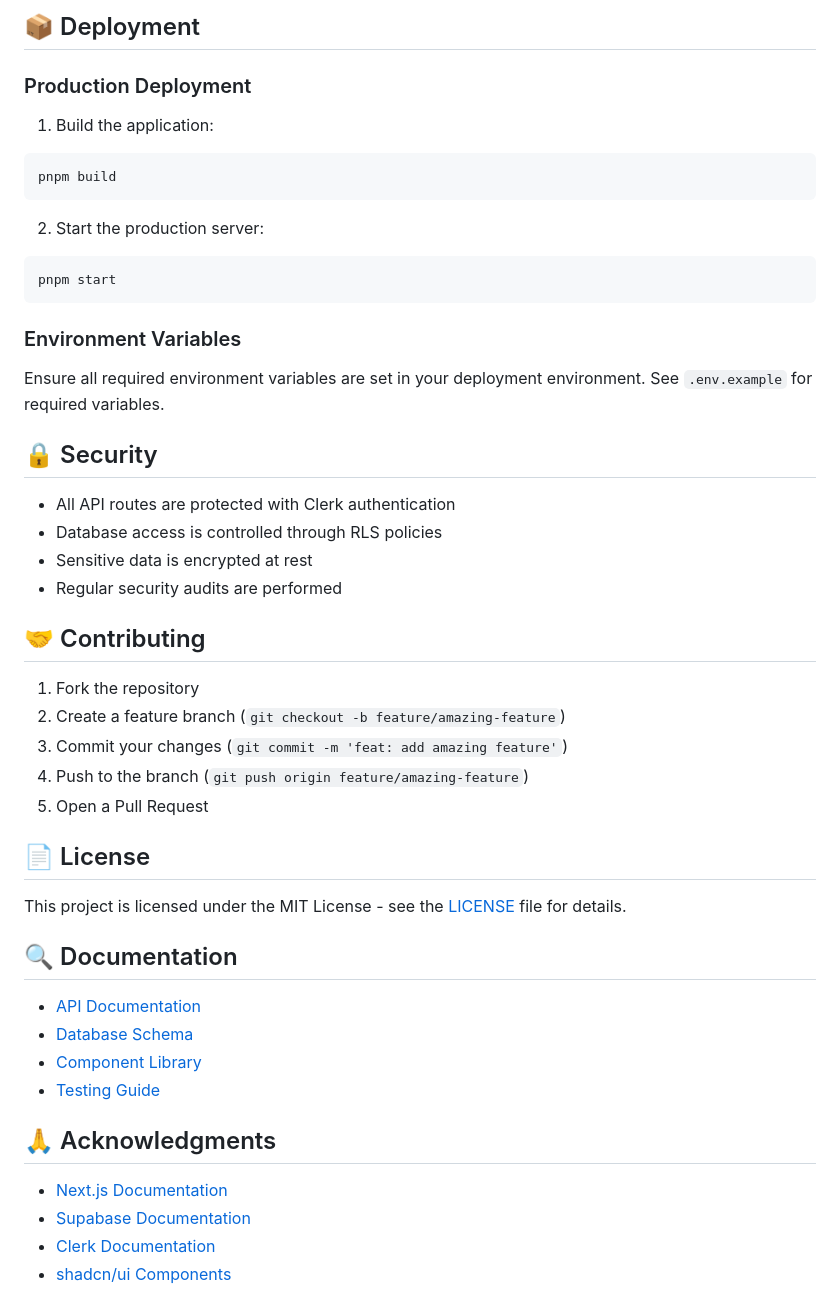
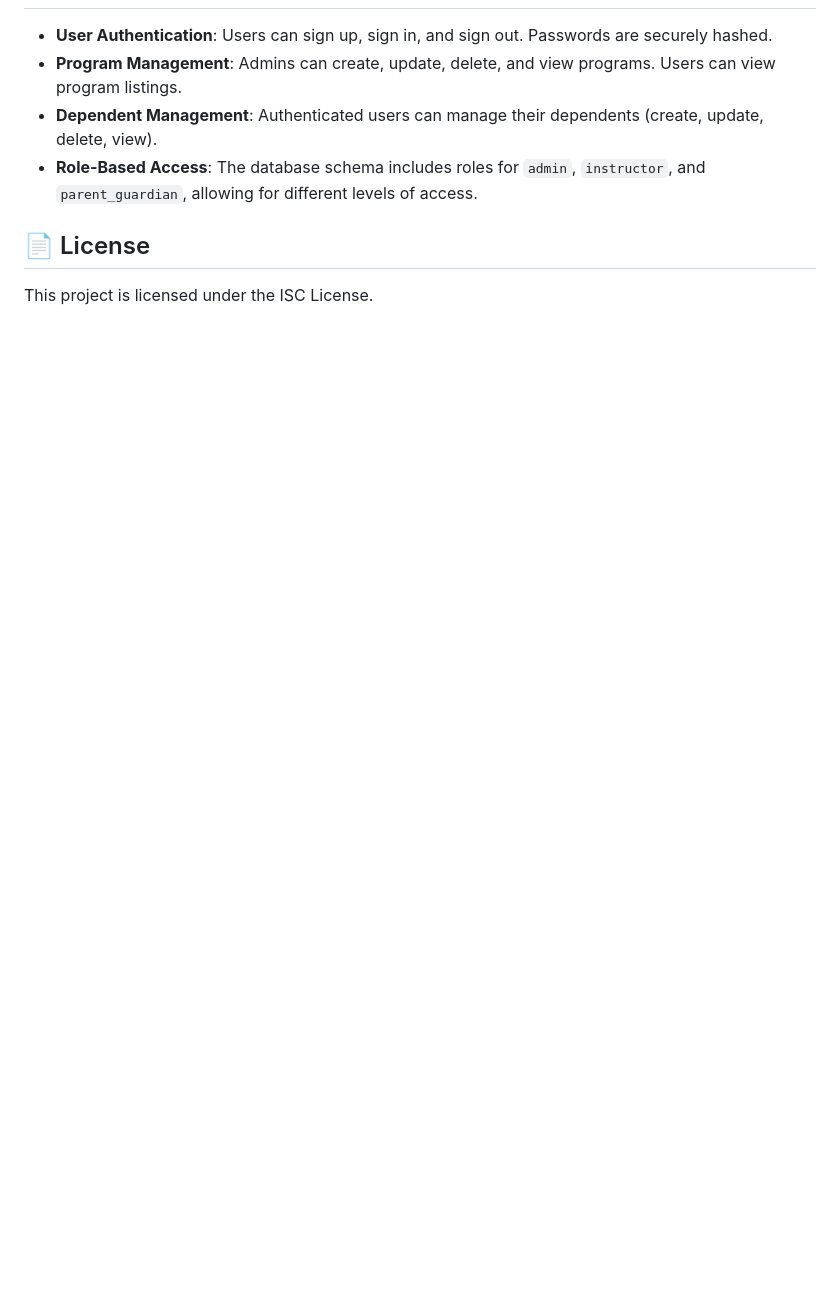
Before and after one commit to colourfullydigital/registration.colourfully.digital, a Markdown page: README.md, the part around one of its changes. GitHub-like rendering; blank space fills up the shorter version.

````diff
--- a/README.md
+++ b/README.md
@@ -151,50 +102,8 @@ pnpm test:coverage    # Generate coverage report
-## 📦 Deployment
-
-### Production Deployment
-
-1. Build the application:
-```bash
-pnpm build
-```
-
-2. Start the production server:
-```bash
-pnpm start
-```
-
-### Environment Variables
-
-Ensure all required environment variables are set in your deployment environment. See `.env.example` for required variables.
-
-## 🔒 Security
-
-- All API routes are protected with Clerk authentication
-- Database access is controlled through RLS policies
-- Sensitive data is encrypted at rest
-- Regular security audits are performed
-
-## 🤝 Contributing
-
-1. Fork the repository
-2. Create a feature branch (`git checkout -b feature/amazing-feature`)
-3. Commit your changes (`git commit -m 'feat: add amazing feature'`)
-4. Push to the branch (`git push origin feature/amazing-feature`)
-5. Open a Pull Request
+-   **User Authentication**: Users can sign up, sign in, and sign out. Passwords are securely hashed.
+-   **Program Management**: Admins can create, update, delete, and view programs. Users can view program listings.
+-   **Dependent Management**: Authenticated users can manage their dependents (create, update, delete, view).
+-   **Role-Based Access**: The database schema includes roles for `admin`, `instructor`, and `parent_guardian`, allowing for different levels of access.
 
 ## 📄 License
 
-This project is licensed under the MIT License - see the [LICENSE](LICENSE) file for details.
-
-## 🔍 Documentation
-
-- [API Documentation](docs/api.md)
-- [Database Schema](docs/database.md)
-- [Component Library](docs/components.md)
-- [Testing Guide](docs/testing.md)
-
-## 🙏 Acknowledgments
-
-- [Next.js Documentation](https://nextjs.org/docs)
-- [Supabase Documentation](https://supabase.com/docs)
-- [Clerk Documentation](https://clerk.com/docs)
-- [shadcn/ui Components](https://ui.shadcn.com)
+This project is licensed under the ISC License.
````
Also changed, not shown: other parts of README.md (+69 -118 lines), instructions-mvp.md (renamed from instructions.md, +33 -32 lines).
